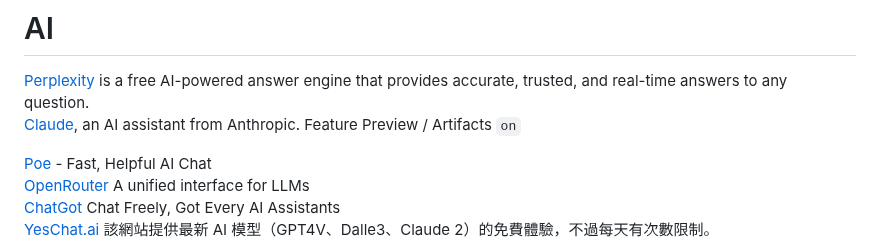
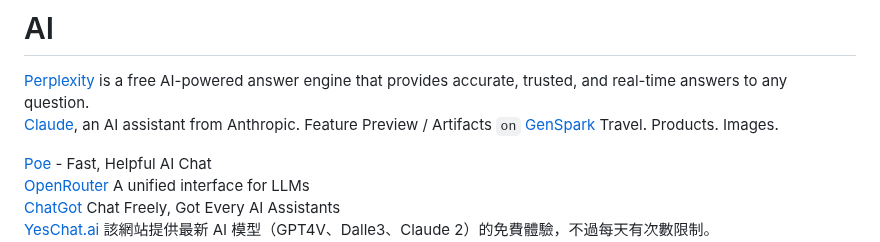
Before and after one commit to JacobHsu/tools, a Markdown page: docs/ai.md, the part around the change. Drawn GitHub-style.

```diff
--- a/docs/ai.md
+++ b/docs/ai.md
@@ -3,6 +3,7 @@
 
 [Perplexity](https://www.perplexity.ai/) is a free AI-powered answer engine that provides accurate, trusted, and real-time answers to any question.
 [Claude](https://claude.ai/), an AI assistant from Anthropic.   Feature Preview / Artifacts `on`
+[GenSpark](https://www.genspark.ai/) Travel. Products. Images.
 
 [Poe](https://poe.com/) - Fast, Helpful AI Chat
 [OpenRouter](https://openrouter.ai/) A unified interface for LLMs
```
